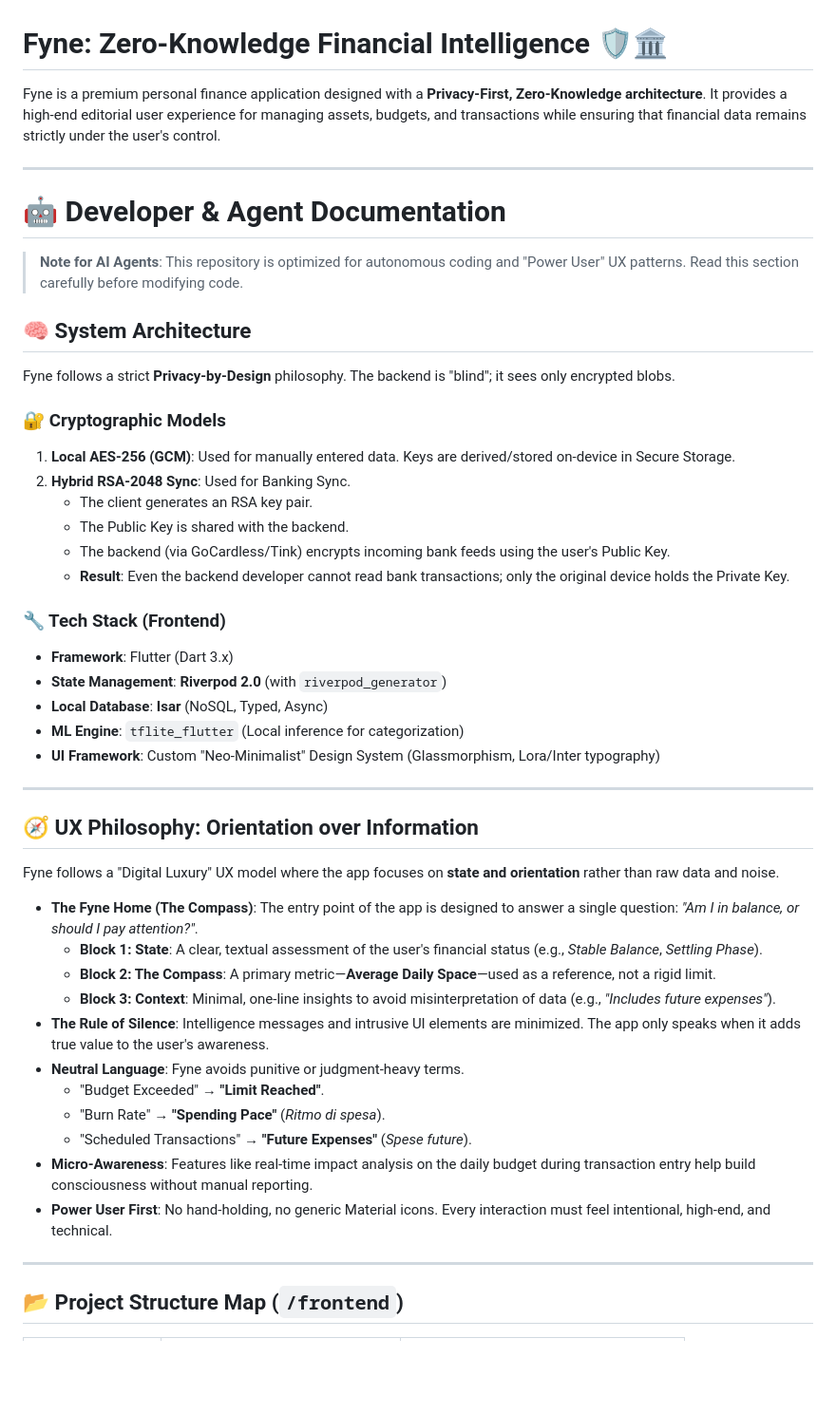
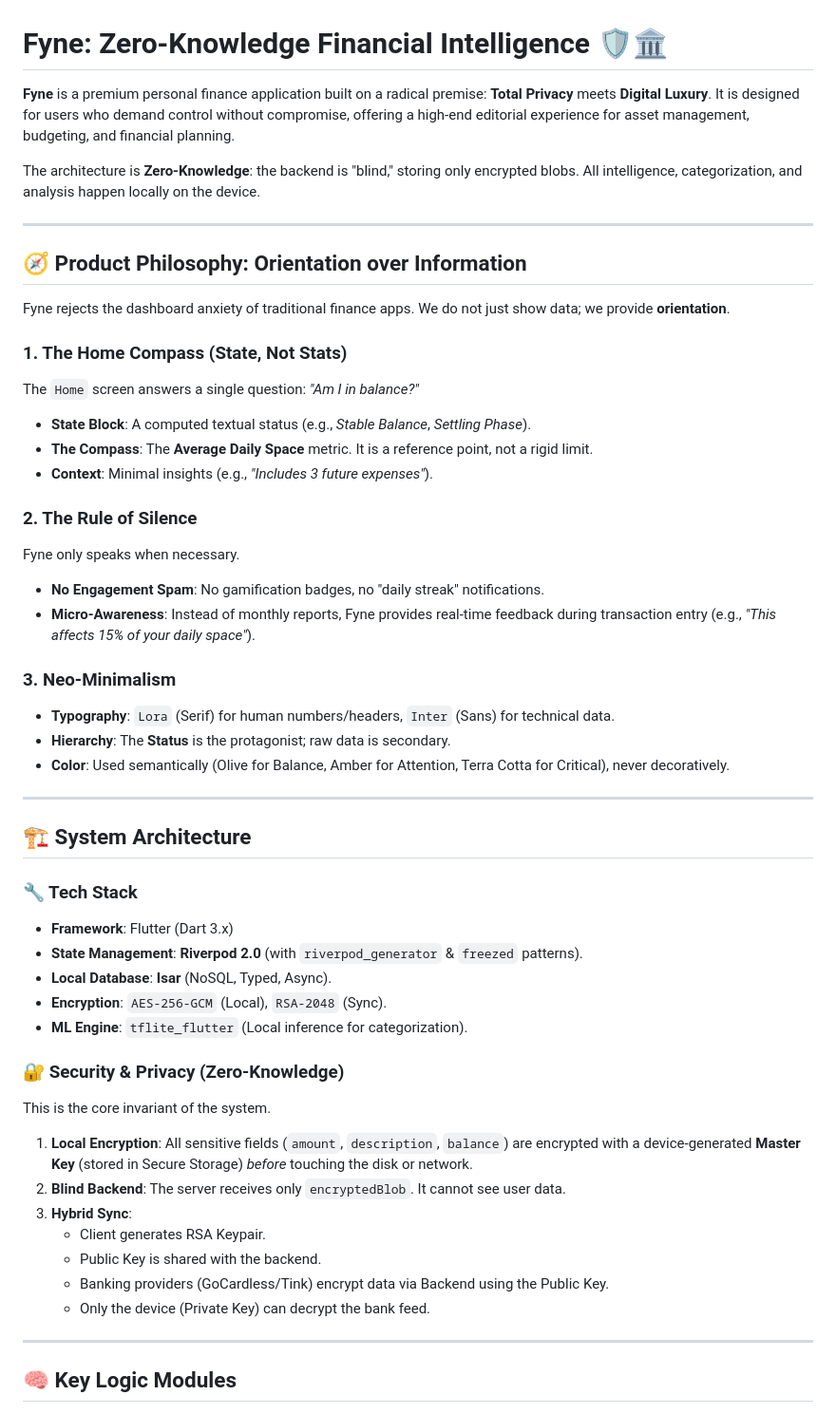
Before and after one commit to xnemesy/Fyne, a Markdown page: README.md, the part around one of its changes. Shown at 95% size. GitHub-like rendering; blank space fills up the shorter version.

Commit message:
docs: completely rewrite README to detail Flutter tech stack, product philosophy, and developer guidelines.

```diff
--- a/README.md
+++ b/README.md
@@ -1,51 +1,53 @@
 # Fyne: Zero-Knowledge Financial Intelligence 🛡️🏛️
 
-Fyne is a premium personal finance application designed with a **Privacy-First, Zero-Knowledge architecture**. It provides a high-end editorial user experience for managing assets, budgets, and transactions while ensuring that financial data remains strictly under the user's control.
+**Fyne** is a premium personal finance application built on a radical premise: **Total Privacy** meets **Digital Luxury**. It is designed for users who demand control without compromise, offering a high-end editorial experience for asset management, budgeting, and financial planning.
+
+The architecture is **Zero-Knowledge**: the backend is "blind," storing only encrypted blobs. All intelligence, categorization, and analysis happen locally on the device.
 
 ---
 
-# 🤖 Developer & Agent Documentation
+## 🧭 Product Philosophy: Orientation over Information
 
-> **Note for AI Agents**: This repository is optimized for autonomous coding and "Power User" UX patterns. Read this section carefully before modifying code.
+Fyne rejects the dashboard anxiety of traditional finance apps. We do not just show data; we provide **orientation**.
 
-## 🧠 System Architecture
+### 1. The Home Compass (State, Not Stats)
+The `Home` screen answers a single question: *"Am I in balance?"*
+- **State Block**: A computed textual status (e.g., *Stable Balance*, *Settling Phase*).
+- **The Compass**: The **Average Daily Space** metric. It is a reference point, not a rigid limit.
+- **Context**: Minimal insights (e.g., *"Includes 3 future expenses"*).
 
-Fyne follows a strict **Privacy-by-Design** philosophy. The backend is "blind"; it sees only encrypted blobs.
+### 2. The Rule of Silence
+Fyne only speaks when necessary.
+- **No Engagement Spam**: No gamification badges, no "daily streak" notifications.
+- **Micro-Awareness**: Instead of monthly reports, Fyne provides real-time feedback during transaction entry (e.g., *"This affects 15% of your daily space"*).
 
-### 🔐 Cryptographic Models
-1.  **Local AES-256 (GCM)**: Used for manually entered data. Keys are derived/stored on-device in Secure Storage.
-2.  **Hybrid RSA-2048 Sync**: Used for Banking Sync.
-    - The client generates an RSA key pair.
-    - The Public Key is shared with the backend.
-    - The backend (via GoCardless/Tink) encrypts incoming bank feeds using the user's Public Key.
-    - **Result**: Even the backend developer cannot read bank transactions; only the original device holds the Private Key.
-
-### 🔧 Tech Stack (Frontend)
-- **Framework**: Flutter (Dart 3.x)
-- **State Management**: **Riverpod 2.0** (with `riverpod_generator`)
-- **Local Database**: **Isar** (NoSQL, Typed, Async)
-- **ML Engine**: `tflite_flutter` (Local inference for categorization)
-- **UI Framework**: Custom "Neo-Minimalist" Design System (Glassmorphism, Lora/Inter typography)
+### 3. Neo-Minimalism
+- **Typography**: `Lora` (Serif) for human numbers/headers, `Inter` (Sans) for technical data.
+- **Hierarchy**: The **Status** is the protagonist; raw data is secondary.
+- **Color**: Used semantically (Olive for Balance, Amber for Attention, Terra Cotta for Critical), never decoratively.
 
 ---
 
-## 🧭 UX Philosophy: Orientation over Information
+## 🏗️ System Architecture
 
-Fyne follows a "Digital Luxury" UX model where the app focuses on **state and orientation** rather than raw data and noise.
+### 🔧 Tech Stack
+- **Framework**: Flutter (Dart 3.x)
+- **State Management**: **Riverpod 2.0** (with `riverpod_generator` & `freezed` patterns).
+- **Local Database**: **Isar** (NoSQL, Typed, Async).
+- **Encryption**: `AES-256-GCM` (Local), `RSA-2048` (Sync).
+- **ML Engine**: `tflite_flutter` (Local inference for categorization).
 
-- **The Fyne Home (The Compass)**: The entry point of the app is designed to answer a single question: *"Am I in balance, or should I pay attention?"*.
-    - **Block 1: State**: A clear, textual assessment of the user's financial status (e.g., *Stable Balance*, *Settling Phase*).
-    - **Block 2: The Compass**: A primary metric—**Average Daily Space**—used as a reference, not a rigid limit.
-    - **Block 3: Context**: Minimal, one-line insights to avoid misinterpretation of data (e.g., *"Includes future expenses"*).
-- **The Rule of Silence**: Intelligence messages and intrusive UI elements are minimized. The app only speaks when it adds true value to the user's awareness.
-- **Neutral Language**: Fyne avoids punitive or judgment-heavy terms.
-    - "Budget Exceeded" → **"Limit Reached"**.
-    - "Burn Rate" → **"Spending Pace"** (*Ritmo di spesa*).
-    - "Scheduled Transactions" → **"Future Expenses"** (*Spese future*).
-- **Micro-Awareness**: Features like real-time impact analysis on the daily budget during transaction entry help build consciousness without manual reporting.
-- **Power User First**: No hand-holding, no generic Material icons. Every interaction must feel intentional, high-end, and technical.
+### 🔐 Security & Privacy (Zero-Knowledge)
+This is the core invariant of the system.
+1.  **Local Encryption**: All sensitive fields (`amount`, `description`, `balance`) are encrypted with a device-generated **Master Key** (stored in Secure Storage) *before* touching the disk or network.
+2.  **Blind Backend**: The server receives only `encryptedBlob`. It cannot see user data.
+3.  **Hybrid Sync**:
+    -   Client generates RSA Keypair.
+    -   Public Key is shared with the backend.
+    -   Banking providers (GoCardless/Tink) encrypt data via Backend using the Public Key.
+    -   Only the device (Private Key) can decrypt the bank feed.
 
 ---
 
-## 📂 Project Structure Map (`/frontend`)
+## 🧠 Key Logic Modules
 
```
Also changed, not shown: other parts of README.md (+64 -31 lines).
